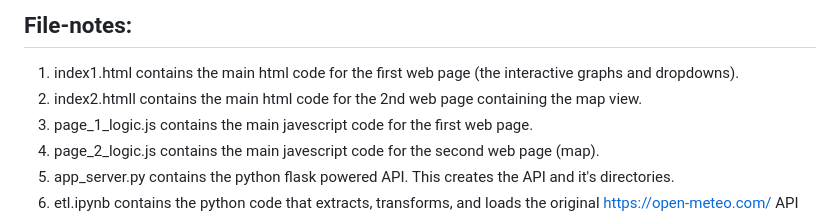
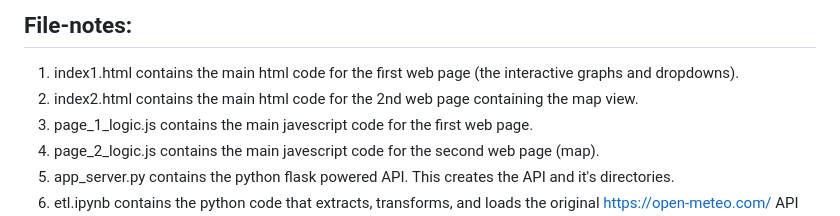
Before and after one commit to dclaxto1/Project-3-, a Markdown page: README.md, the part around the change. Rendered like a GitHub page.

```diff
--- a/README.md
+++ b/README.md
@@ -64,7 +64,7 @@ loaded the data into out sqlite database - where we would later query from. <str
 
 ## File-notes:
 1. index1.html contains the main html code for the first web page (the interactive graphs and dropdowns).
-2. index2.htmll contains the main html code for the 2nd web page containing the map view.
+2. index2.html contains the main html code for the 2nd web page containing the map view.
 3. page_1_logic.js contains the main javescript code for the first web page.
 4. page_2_logic.js contains the main javescript code for the second web page (map).
 5. app_server.py contains the python flask powered API. This creates the API and it's directories.
```
